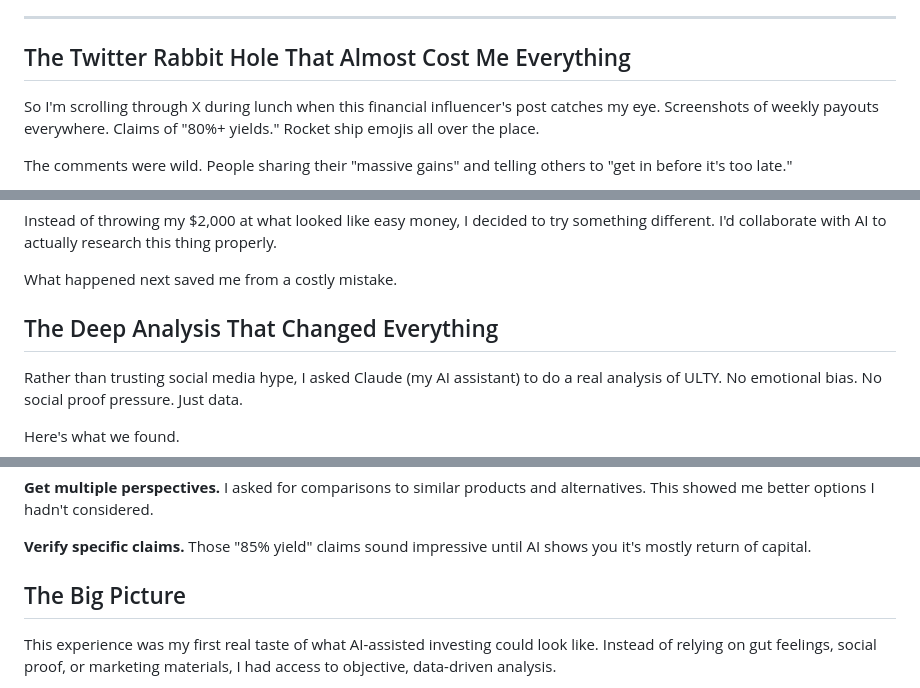
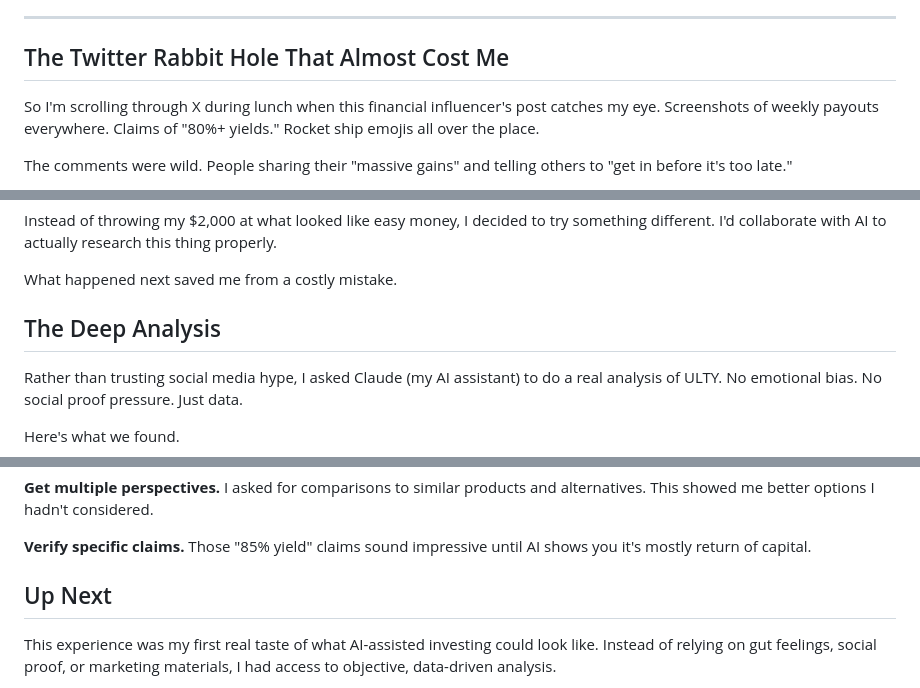
Before and after one commit to gbrandonwade/gbrandonwade.github.io, a Markdown page: posts/2025-08-10-part-1-how-ai-saved-me-from-a-viral-investment-scam-on-x.md, 3 parts joined by grey strips. GitHub-like rendering.

Commit message:
Update 2025-08-10-part-1-how-ai-saved-me-from-a-viral-investment-scam-on-x.md
updating to less aggressive hyperboles

```diff
--- a/posts/2025-08-10-part-1-how-ai-saved-me-from-a-viral-investment-scam-on-x.md
+++ b/posts/2025-08-10-part-1-how-ai-saved-me-from-a-viral-investment-scam-on-x.md
@@ -14,7 +14,7 @@ Saw ULTY ETF trending on X with claims of "85% yields" and weekly payouts. Red f
 
 ***
 
-## The Twitter Rabbit Hole That Almost Cost Me Everything
+## The Twitter Rabbit Hole That Almost Cost Me
 
 So I'm scrolling through X during lunch when this financial influencer's post catches my eye. Screenshots of weekly payouts everywhere. Claims of "80%+ yields." Rocket ship emojis all over the place.
 
@@ -32,7 +32,7 @@ Instead of throwing my $2,000 at what looked like easy money, I decided to try s
 
 What happened next saved me from a costly mistake.
 
-## The Deep Analysis That Changed Everything
+## The Deep Analysis
 
 Rather than trusting social media hype, I asked Claude (my AI assistant) to do a real analysis of ULTY. No emotional bias. No social proof pressure. Just data.
 
@@ -92,7 +92,7 @@ The contrast hit me hard. Social media showed cherry-picked success stories and
 
 **Verify specific claims.** Those "85% yield" claims sound impressive until AI shows you it's mostly return of capital.
 
-## The Big Picture
+## Up Next
 
 This experience was my first real taste of what AI-assisted investing could look like. Instead of relying on gut feelings, social proof, or marketing materials, I had access to objective, data-driven analysis.
 
```
